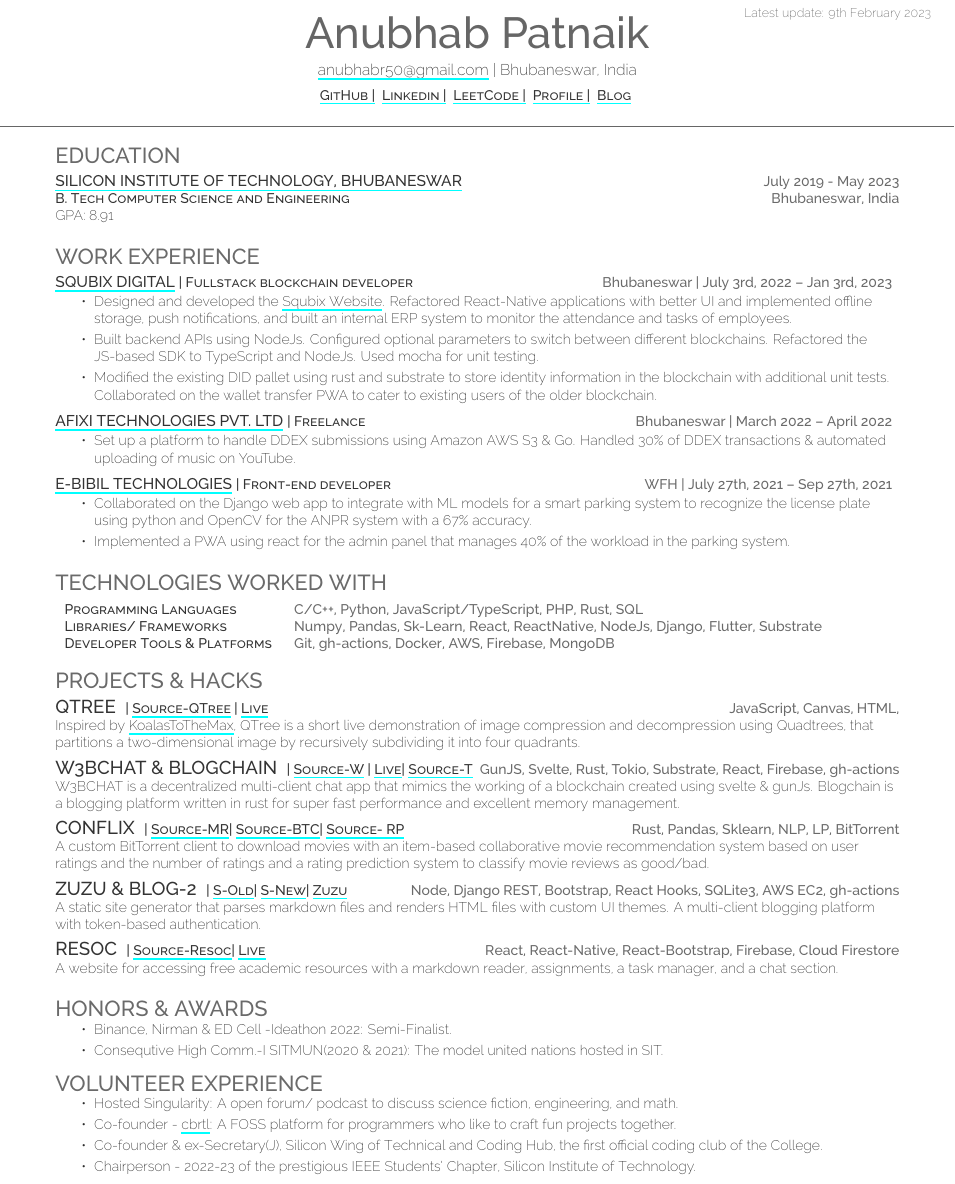
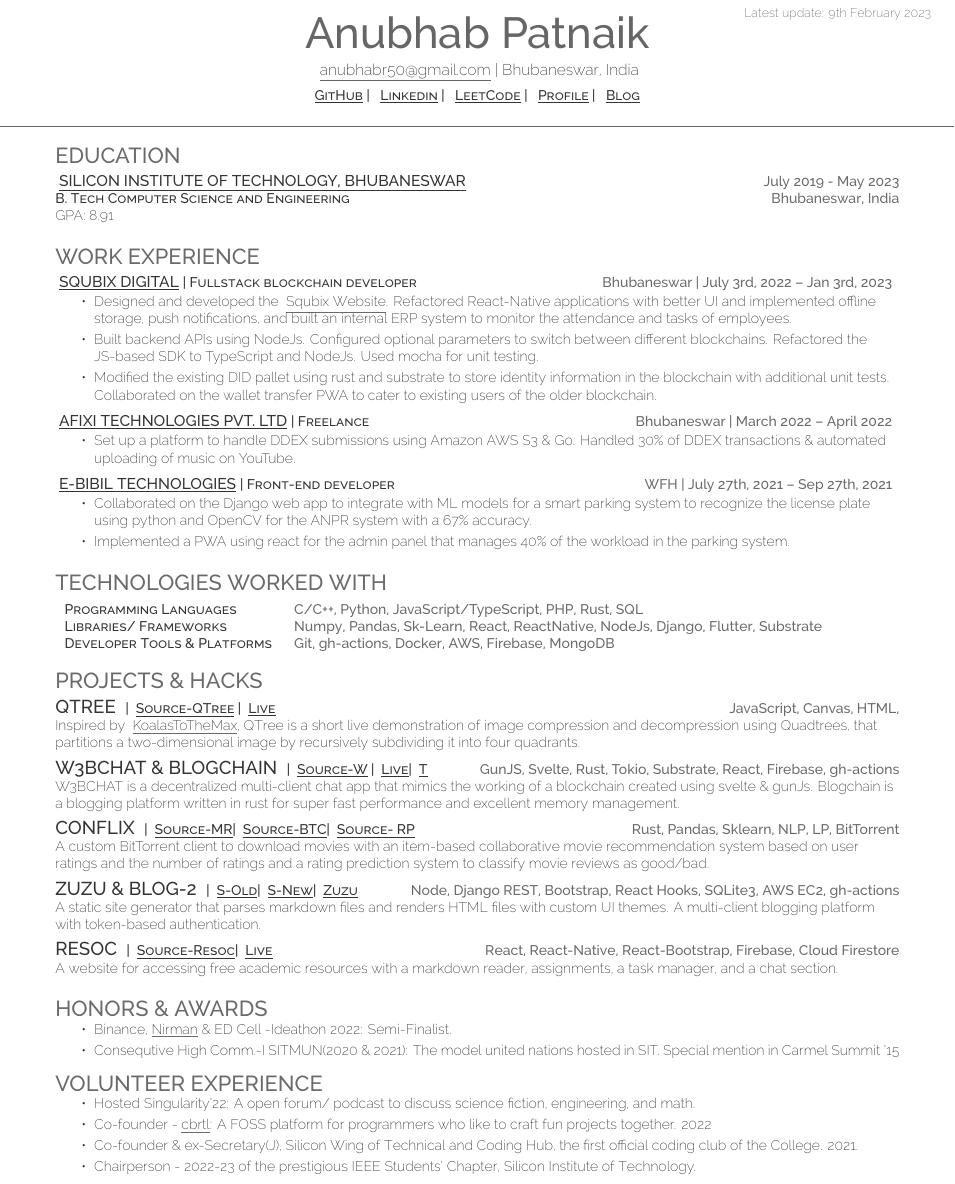
Before and after one commit to fuzzymfx/fuzzymfx.github.io, a LaTeX CV (resume.tex, which reads assets/deedy-resume-openfont.cls): part of the page, cut so that both start at the same text. Compiled offline with XeLaTeX.

Commit message:
updated underlines

```diff
--- a/assets/deedy-resume-openfont.cls
+++ b/assets/deedy-resume-openfont.cls
@@ -27,8 +27,8 @@
 
 \hypersetup{%
   colorlinks=false,% hyperlinks will be black
-  linkbordercolor=red,% hyperlink borders will be red
-	pdfborderstyle={/S/U/W 1}% border style will be underline of width 1pt
+  linkbordercolor=black,% hyperlink borders will be red
+  % pdfborderstyle={/S/U/W 1}% border style will be underline of width 1pt
 }
 
 
--- a/resume.tex
+++ b/resume.tex
@@ -77,19 +77,19 @@
   %
   %%%%%%%%%%%%%%%%%%%%%%%%%%%%%%%%%%%%%%
   \section{Work Experience}
-  \runsubsection{\href{http://squibix.com/}{Squbix Digital}}\descript{| Fullstack blockchain developer}\hfill \location{Bhubaneswar | July 3rd, 2022 – Jan 3rd, 2023}
+  \runsubsection{\href{http://squibix.com/}{ \underline{Squbix Digital}}}\descript{| Fullstack blockchain developer}\hfill \location{Bhubaneswar | July 3rd, 2022 – Jan 3rd, 2023}
       \begin{tightemize}
-       \item Designed and developed the {\href{https://squbix.com/}{Squbix Website}}. Refactored React-Native applications with better UI and implemented offline storage, push notifications, and built an internal ERP system to monitor the attendance and tasks of employees.
+       \item Designed and developed the {\href{https://squbix.com/}{ \underline{Squbix Website}}}. Refactored React-Native applications with better UI and implemented offline storage, push notifications, and built an internal ERP system to monitor the attendance and tasks of employees.
        \item Built backend APIs using NodeJs. Configured optional parameters to switch between different blockchains. Refactored the JS-based SDK to TypeScript and NodeJs. Used mocha for unit testing.
        \item Modified the existing DID pallet using rust and substrate to store identity information in the blockchain with additional unit tests. Collaborated on the wallet transfer PWA to cater to existing users of the older blockchain.
       \end{tightemize}
       \sectionsep
-  \runsubsection{\href{https://www.afixi.com/}{Afixi Technologies Pvt. LTD}}\descript{| Freelance }\hfill \location{Bhubaneswar | March 2022 – April 2022}
+  \runsubsection{\href{https://www.afixi.com/}{ \underline{Afixi Technologies Pvt. LTD}}}\descript{| Freelance }\hfill \location{Bhubaneswar | March 2022 – April 2022}
       \begin{tightemize}
     \item Set up a platform to handle DDEX submissions using Amazon AWS S3 \& Go. Handled 30\% of DDEX transactions \& automated uploading of music on YouTube.
 \end{tightemize}
       \sectionsep
-  \runsubsection{\href{http://ebibil.com/}{E-Bibil Technologies}}\descript{| Front-end developer}\hfill \location{WFH | July 27th, 2021 – Sep 27th, 2021}
+  \runsubsection{\href{http://ebibil.com/}{ \underline{E-Bibil Technologies}}}\descript{| Front-end developer}\hfill \location{WFH | July 27th, 2021 – Sep 27th, 2021}
       \begin{tightemize}
     \item Collaborated on the Django web app to integrate with ML models for a smart parking system to recognize the license plate using python and OpenCV for the ANPR system with a 67\% accuracy.
     \item Implemented a PWA using react for the admin panel that manages 40\% of the workload in the parking system.
@@ -117,30 +117,30 @@
 \raggedright
 
 \runsubsection{\large{QTree}}
-\descript{{| \href{https://github.com/codebotx/qd-compression}{Source-QTree}} {| \href{https://anubhavp.dev/qd-compression}{Live}}} \hfill \location{JavaScript, Canvas, HTML, }\\
-Inspired by {\href{https://github.com/vogievetsky/KoalasToTheMax}{KoalasToTheMax}}, QTree is a short live demonstration of image compression and decompression using Quadtrees, that partitions a two-dimensional image by recursively subdividing it into four quadrants. \\
+\descript{{| \href{https://github.com/codebotx/qd-compression}{ \underline{Source-QTree}}} {| \href{https://anubhavp.dev/qd-compression}{ \underline{Live}}}} \hfill \location{JavaScript, Canvas, HTML, }\\
+Inspired by {\href{https://github.com/vogievetsky/KoalasToTheMax}{ \underline{KoalasToTheMax}}}, QTree is a short live demonstration of image compression and decompression using Quadtrees, that partitions a two-dimensional image by recursively subdividing it into four quadrants. \\
 \sectionsep
 
 \runsubsection{\large{W3BCHAT \& BLOGCHAIN}}
-\descript{{| \href{https://github.com/codebotx/w3bchat-dapp}{Source-W}} {| \href{https://bit.ly/sdchapp}{Live}}{| \href{https://github.com/codebotx/rust-tokio-chat-server}{Source-T}}} \hfill \location{GunJS, Svelte, Rust, Tokio, Substrate, React, Firebase, gh-actions}\\
+\descript{{| \href{https://github.com/codebotx/w3bchat-dapp}{ \underline{Source-W}}} {| \href{https://bit.ly/sdchapp}{ \underline{Live}}}{| \href{https://github.com/codebotx/rust-tokio-chat-server}{ \underline{T}}}} \hfill \location{GunJS, Svelte, Rust, Tokio, Substrate, React, Firebase, gh-actions}\\
 W3BCHAT is a decentralized multi-client chat app that mimics the working of a blockchain created using svelte \& gunJs. Blogchain is a blogging platform written in rust for super fast performance and excellent memory management.\\
 \sectionsep
 
 \runsubsection{\large{Conflix}}
-\descript{| \href{https://github.com/codebotx/Movie-recommendation}{Source-MR}{| \href{https://github.com/codebotx/bittorrent-client}{Source-BTC}}{| \href{https://github.com/codebotx/Movie-rating-prediction}{Source- RP}}}\hfill \location{Rust, Pandas, Sklearn, NLP, LP, BitTorrent}\\
+\descript{| \href{https://github.com/codebotx/Movie-recommendation}{ \underline{Source-MR}}{| \href{https://github.com/codebotx/bittorrent-client}{ \underline{Source-BTC}}}{| \href{https://github.com/codebotx/Movie-rating-prediction}{ \underline{Source- RP}}}}\hfill \location{Rust, Pandas, Sklearn, NLP, LP, BitTorrent}\\
 A custom BitTorrent client to download movies with an item-based collaborative movie recommendation system based on user ratings and the number of ratings and a rating prediction system to classify movie reviews as good/bad.\\
 \sectionsep
 
 
 \runsubsection{\large{ZUZU \& BLOG-2}}
-\descript{| \href{https://github.com/codebotx/blogapp}{S-Old}| \href{https://github.com/codebotx/oldblog}{S-New}| \href{https://github.com/codebotx/zuzu}{Zuzu}}
+\descript{| \href{https://github.com/codebotx/blogapp}{ \underline{S-Old}}| \href{https://github.com/codebotx/oldblog}{ \underline{S-New}}| \href{https://github.com/codebotx/zuzu}{ \underline{Zuzu}}}
 \hfill \location{Node, Django REST, Bootstrap, React Hooks, SQLite3, AWS EC2, gh-actions}\\
 A static site generator that parses markdown files and renders HTML files with custom UI themes. A multi-client blogging platform with token-based authentication. \\
 \sectionsep
 
 
 \runsubsection{\large{RESOC}}
-\descript{| \href{https://github.com/codebotx/resoc}{Source-Resoc}{| \href{https://auth-notesapp-test.web.app/}{Live}}}\hfill \location{React, React-Native, React-Bootstrap, Firebase, Cloud Firestore}\\
+\descript{| \href{https://github.com/codebotx/resoc}{ \underline{Source-Resoc}}{| \href{https://auth-notesapp-test.web.app/}{ \underline{Live}}}}\hfill \location{React, React-Native, React-Bootstrap, Firebase, Cloud Firestore}\\
 A website for accessing free academic resources with a markdown reader, assignments, a task manager, and a chat section.\\
 
 \sectionsep
@@ -151,16 +151,16 @@
 %%%%%%%%%%%%%%%%%%%%%%%%%%%%%%%%%%%%%%
 \section{Honors \& Awards}
 \begin{tightemize}
-\item Binance, Nirman \& ED Cell -Ideathon 2022: Semi-Finalist.\\
-\item Consequtive High Comm.-I SITMUN(2020 \& 2021): The model united nations hosted in SIT.
+\item Binance, \href{https://nirmansilicon.tech/}{\underline{Nirman}} \& ED Cell -Ideathon 2022: Semi-Finalist.\\
+\item Consequtive High Comm.-I SITMUN(2020 \& 2021): The model united nations hosted in SIT. Special mention in Carmel Summit '15\\
 \end{tightemize}
 % \sectionsep
 \section{Volunteer Experience}
 \begin{tightemize}
-\item Hosted Singularity: A open forum/ podcast to discuss science fiction, engineering, and math.\\
-\item Co-founder - \href{https://cbrtl.github.io}{cbrtl}: A FOSS platform for programmers who like to craft fun projects together.\\
-\item Co-founder \& ex-Secretary(J), Silicon Wing of Technical and Coding Hub, the first official coding club of the College.\\
-\item Chairperson - 2022-23 of the prestigious IEEE Students’ Chapter, Silicon Institute of Technology.\\
+\item Hosted  \textbf{Singularity'22}: A open forum/ podcast to discuss science fiction, engineering, and math. \\
+\item Co-founder - \underline{\href{https://cbrtl.github.io}{cbrtl}}: A FOSS platform for programmers who like to craft fun projects together. \textbf{2022}\\
+\item Co-founder \& ex-Secretary(J), Silicon Wing of Technical and Coding Hub, the first official coding club of the College. \textbf{2021}.\\
+\item Chairperson - \textbf{2022-23} of the prestigious IEEE Students’ Chapter, Silicon Institute of Technology.\\
 \end{tightemize}
 \
 \end{document}
```
Also changed, not shown: resume.pdf, resume.tex (4 more changed lines).
